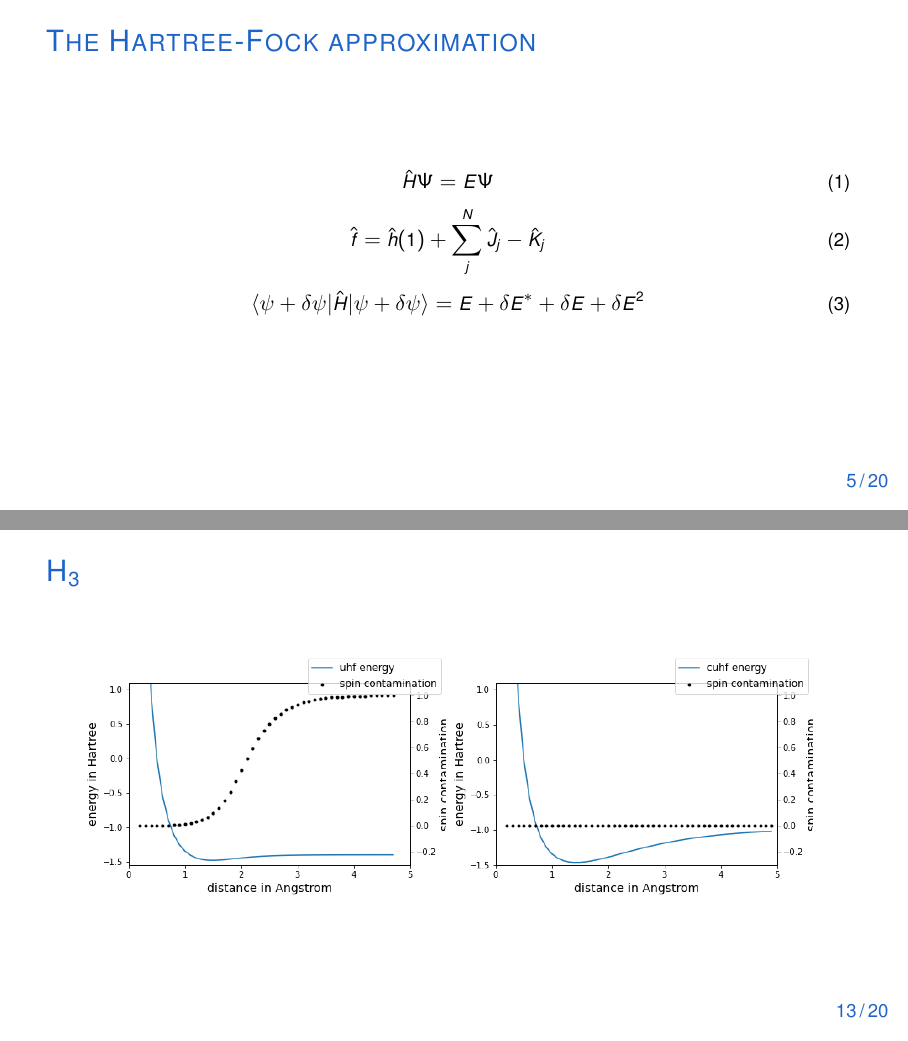
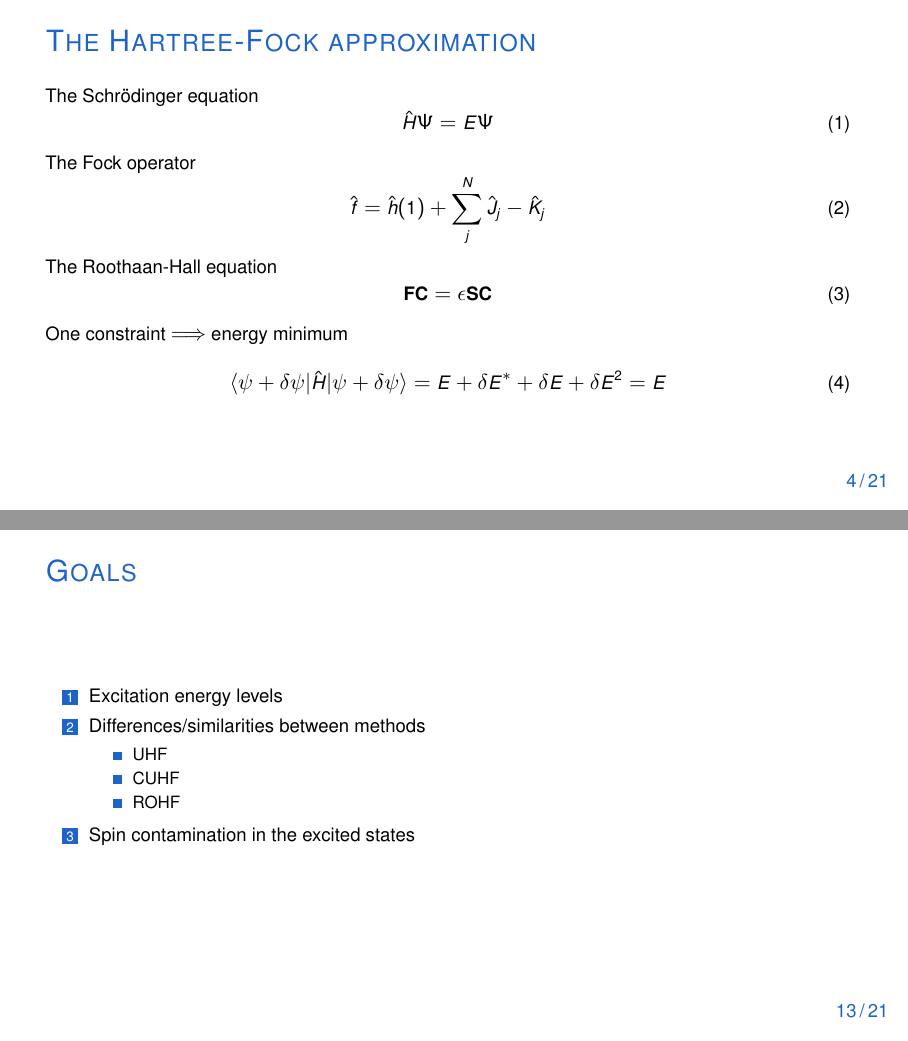
Before and after one commit to ruvdrsti/Bachelor_project, LaTeX slides (theory/presentation/presentation.tex): pages 5 and 13 of 20 before the commit and pages 4 and 13 of 21 after it, joined at a grey line. Compiled offline with pdfLaTeX.

Commit message:
applying suggested changes

```diff
--- a/theory/presentation/presentation.tex
+++ b/theory/presentation/presentation.tex
@@ -48,50 +48,55 @@
 % I guess you always want a titleframe
 \titleframe
 
-% Have this if you'd like a frame containing the
-% table of content
-\begin{frame}{Overview}
-    \tableofcontents[hideallsubsections]
-\end{frame}
-
 % Start of the first section
 \section{Introduction}
 
 \begin{frame}
     \frametitle{The Hartree-Fock approximation}
+The Schrödinger equation
     \begin{equation}
         \hat{H}\Psi = E\Psi
     \end{equation}
+The Fock operator
     \begin{equation}
         \hat{f} = \hat{h}(1) + \sum_j^N\hat{J}_j - \hat{K}_j
     \end{equation}
+The Roothaan-Hall equation
 \begin{equation}
-        \langle \psi + \delta\psi | \hat{H} | \psi + \delta\psi \rangle = E + \delta E^* + \delta E + \delta E^2
+    \mathbf{FC} = \epsilon \mathbf{SC}
 \end{equation}
+One constraint $\Longrightarrow$ energy minimum
+    \begin{equation}
+        \langle \psi + \delta\psi | \hat{H} | \psi + \delta\psi \rangle = E + \delta E^* + \delta E + \delta E^2 = E
+    \end{equation}
+
 \end{frame}
 
 \begin{frame}
-    \frametitle{Löwdin's symmetry dilema}
+    \frametitle{Restricted Hartree-Fock}
     \begin{itemize}
-        \item Restricted Hartree-Fock
-        \begin{itemize}
+        \item Electrons forced into pairs
         \item Higher energy
         \item Symmetry intact
     \end{itemize}
-        \item Unrestricted Hartree-Fock
-        \begin{itemize}
-            \item Lower energy
-            \item Spin quantum numbers lost
-        \end{itemize}
-    \end{itemize}
+    \begin{minipage}[b]{0.6\linewidth}
+        \includegraphics[width=\linewidth]{./figures/rhf.png}
+    \end{minipage}
 
 \end{frame}
 
 
-
-
 \begin{frame}
-    \frametitle{Spin contamination}
+    \frametitle{Unrestricted Hartree-Fock}
+    \begin{itemize}
+        \item No electron pairs
+        \item Lower energy
+        \item $\langle\hat{S}^2\rangle$ lost as quantum number
+    \end{itemize}
+    \begin{minipage}[b]{0.6\linewidth}
+        \includegraphics[width=\linewidth]{./figures/uhf.png}
+    \end{minipage}
+    \begin{minipage}[b]{0.35\linewidth}
         \begin{equation}
             \langle \hat{S}^2 \rangle = S_z^2 + S_z + q - \sum_{ij}^{pq}S_{ij}^2
         \end{equation}
@@ -155,6 +171,23 @@
 \section{results}
 
 \begin{frame}
+    \frametitle{Goals}
+    \begin{enumerate}
+        \item Excitation energy levels
+        \item Differences/similarities between methods
+        \begin{itemize}
+            \item UHF
+            \item CUHF
+            \item ROHF
+        \end{itemize}
+        \item Spin contamination in the excited states
+    \end{enumerate}
+
+
+
+\end{frame}
+
+\begin{frame}
     \frametitle{\ce{H3}}
     \begin{figure}
         \begin{minipage}[b]{0.45\linewidth}
```
Also changed, not shown: theory/presentation/figures/h3_cis copy 2.png (added), theory/presentation/figures/h3_cis.png, theory/presentation/figures/h3_cis_copy.png (added), theory/presentation/presentation.tex (45 more changed lines), 1 other file. Lines whose indentation alone changed are shown as unchanged.
